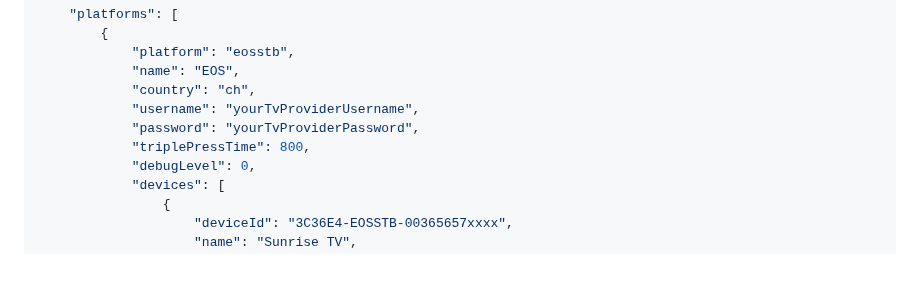
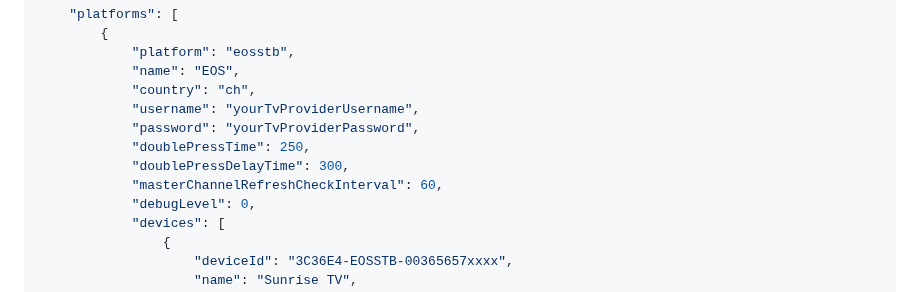
Before and after one commit to jsiegenthaler/homebridge-eosstb, a Markdown page: README.md, the part around the change. Drawn GitHub-style; blank space fills up the shorter version.

```diff
--- a/README.md
+++ b/README.md
@@ -238,7 +238,9 @@ Example extended configuration as used on the author with his EOSSTB set-top box
             "country": "ch",
             "username": "yourTvProviderUsername",
             "password": "yourTvProviderPassword",
-            "triplePressTime": 800,
+            "doublePressTime": 250,
+            "doublePressDelayTime": 300,
+            "masterChannelRefreshCheckInterval": 60,
             "debugLevel": 0,
             "devices": [
                 {
```
